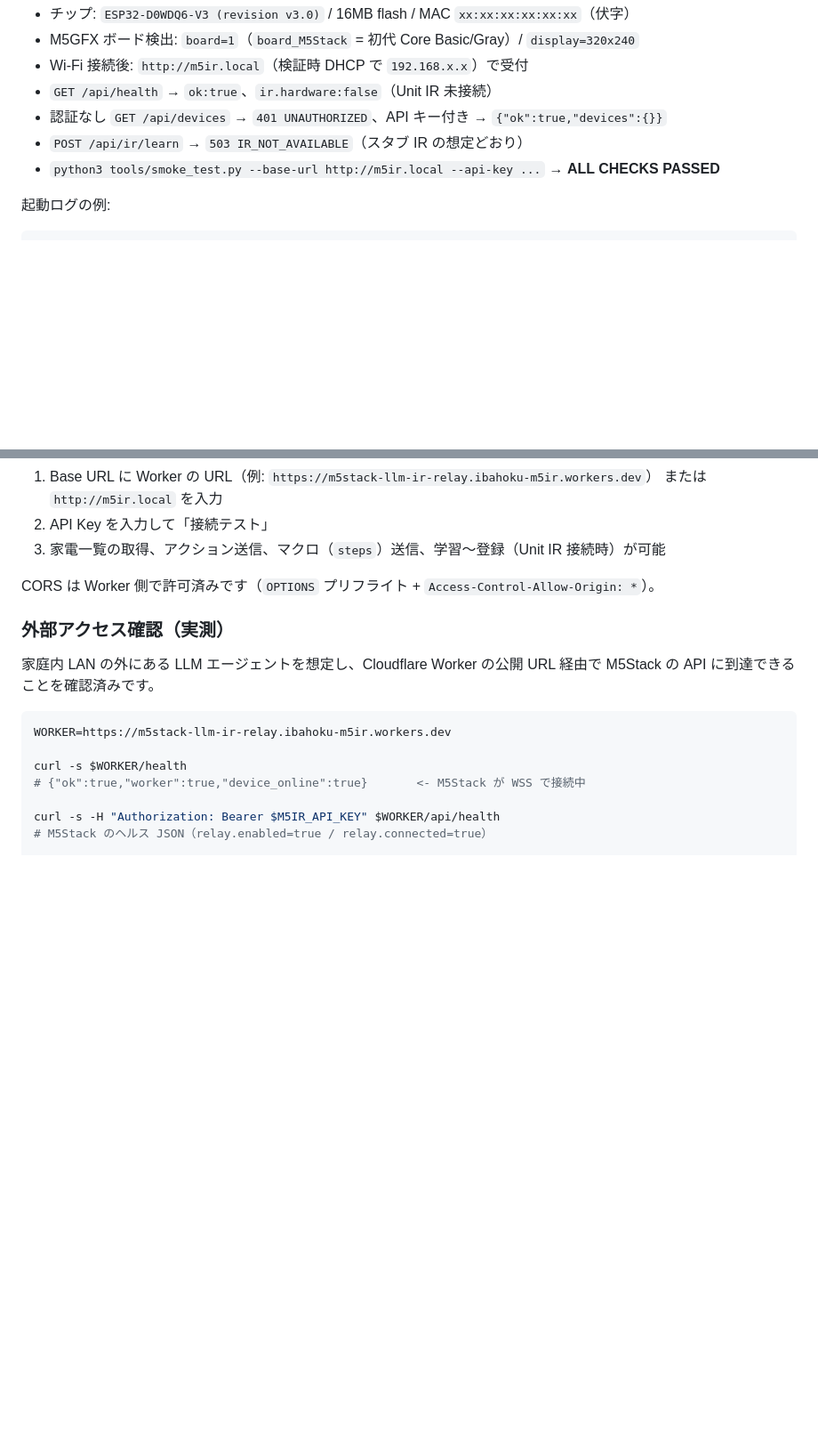
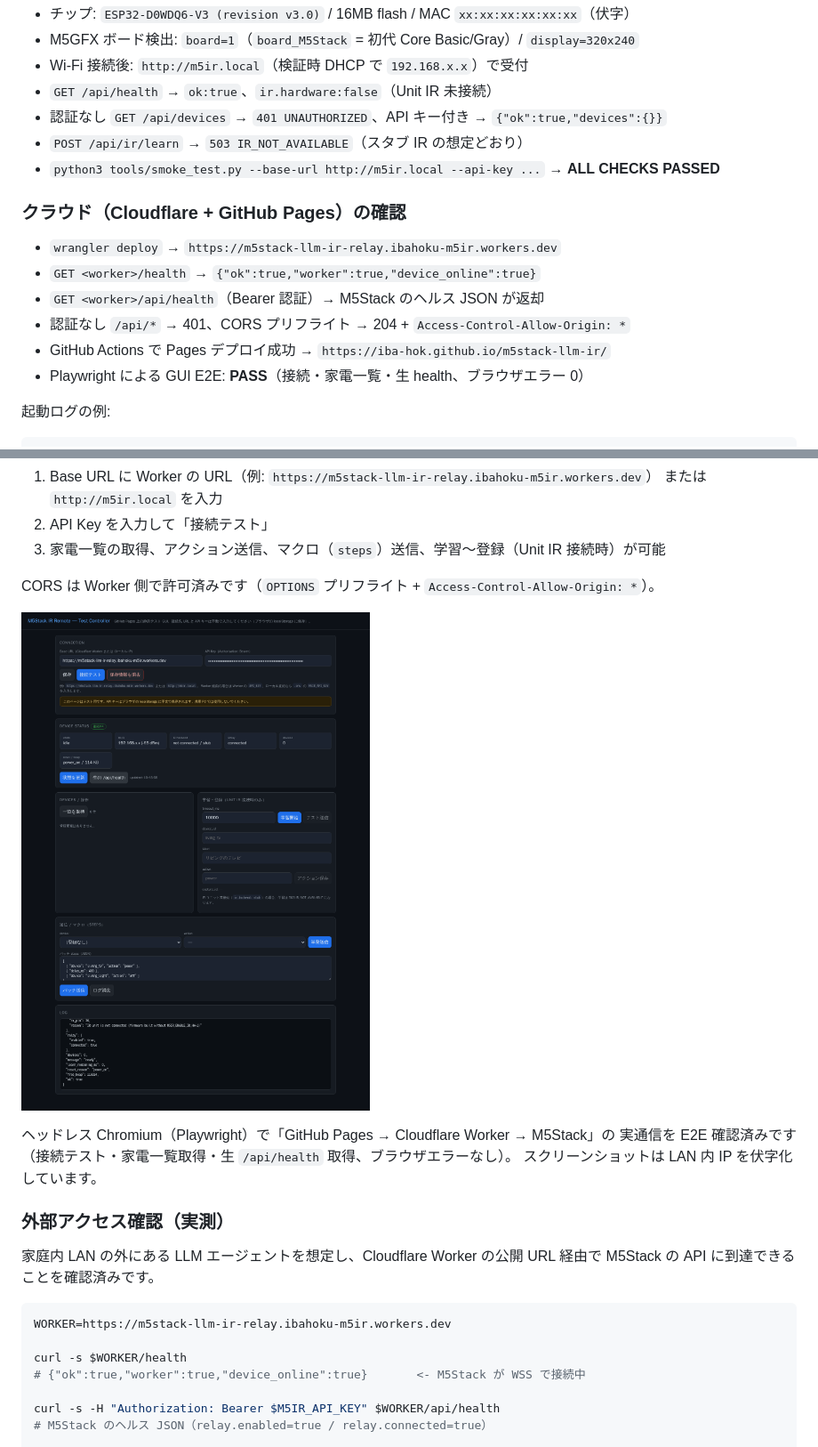
Before and after one commit to IBA-HOK/m5stack-llm-ir, a Markdown page: README.md, 2 parts joined by grey strips. Shown at 89% size. Drawn GitHub-style; pictures changed too: docs/images/gui.png (added); blank space fills up the shorter version.

Commit message:
Docs: add GitHub Pages GUI screenshot and cloud E2E verification results

````diff
--- a/README.md
+++ b/README.md
@@ -167,6 +167,15 @@ USB シリアル（CH9102F, `/dev/ttyACM0`）経由で `m5stack-core16m` を書
 - `POST /api/ir/learn` → `503 IR_NOT_AVAILABLE`（スタブ IR の想定どおり）
 - `python3 tools/smoke_test.py --base-url http://m5ir.local --api-key ...` → **ALL CHECKS PASSED**
 
+### クラウド（Cloudflare + GitHub Pages）の確認
+
+* `wrangler deploy` → `https://m5stack-llm-ir-relay.ibahoku-m5ir.workers.dev`
+* `GET <worker>/health` → `{"ok":true,"worker":true,"device_online":true}`
+* `GET <worker>/api/health`（Bearer 認証）→ M5Stack のヘルス JSON が返却
+* 認証なし `/api/*` → 401、CORS プリフライト → 204 + `Access-Control-Allow-Origin: *`
+* GitHub Actions で Pages デプロイ成功 → `https://iba-hok.github.io/m5stack-llm-ir/`
+* Playwright による GUI E2E: **PASS**（接続・家電一覧・生 health、ブラウザエラー 0）
+
 起動ログの例:
 
 ```
@@ -273,6 +282,12 @@ https://iba-hok.github.io/m5stack-llm-ir/
 
 CORS は Worker 側で許可済みです（`OPTIONS` プリフライト + `Access-Control-Allow-Origin: *`）。
 
+![GitHub Pages テスト GUI](docs/images/gui.png)
+
+ヘッドレス Chromium（Playwright）で「GitHub Pages → Cloudflare Worker → M5Stack」の
+実通信を E2E 確認済みです（接続テスト・家電一覧取得・生 `/api/health` 取得、ブラウザエラーなし）。
+スクリーンショットは LAN 内 IP を伏字化しています。
+
 ### 外部アクセス確認（実測）
 
 家庭内 LAN の外にある LLM エージェントを想定し、Cloudflare Worker の公開 URL 経由で
````
Also changed, not shown: 1 other file.
